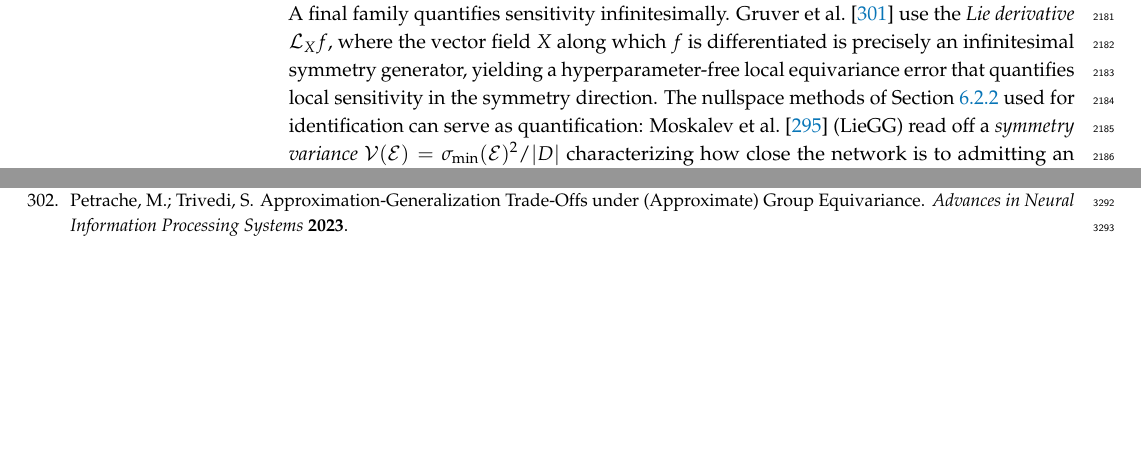
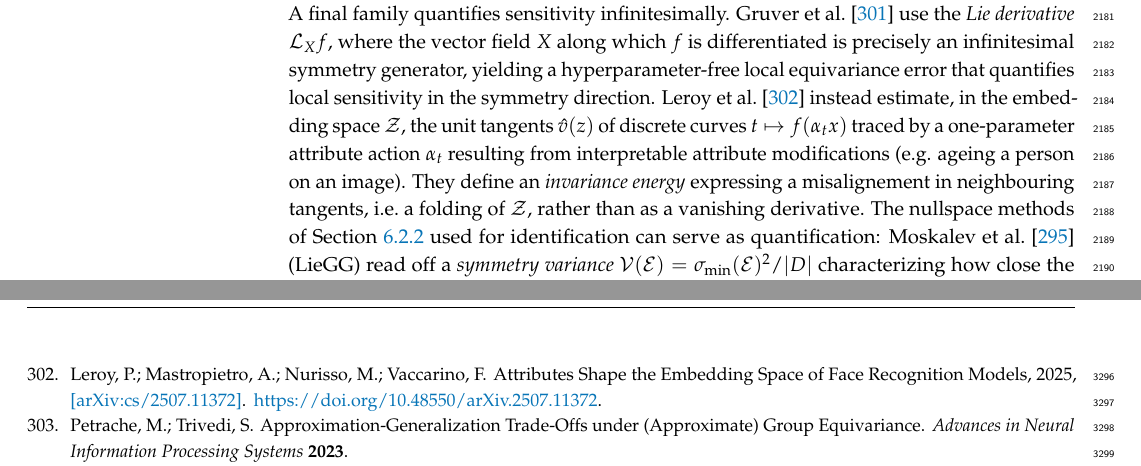
Before and after one commit to PierrickLeroy/Symmetries-in-Deep-Learning-a-Survey, a LaTeX paper (main.tex): two parts of pages 58 and 81 of 82 before the commit and two parts of pages 58 and 82 of 82 after it, joined at a grey line, cut so that both start at the same text, the shorter picture padded with empty space. Compiled offline with pdfLaTeX.

Commit message:
small edits

```diff
--- a/main.tex
+++ b/main.tex
@@ -2308,6 +2307,8 @@ In the same vein, an equivariance error $\frac{1}{n} \sum_{i=1}^{n} \operatornam
 \citet{shen2026} instead define an \emph{equivariance error} as the share of the total loss attributable to non-equivariance, $\mathcal{L}_{\mathrm{equiv}}(\theta)/\mathcal{L}(\theta)$, and observe that for augmentation-trained non-equivariant models it drops quickly to low values ($\approx 2\%$ of the loss).\newline
 A final family quantifies sensitivity infinitesimally.
 \citet{gruver2024} use the \emph{Lie derivative} $\mathcal{L}_X f$, where the vector field $X$ along which $f$ is differentiated is precisely an infinitesimal symmetry generator, yielding a hyperparameter-free local equivariance error that quantifies local sensitivity in the symmetry direction.
+\citet{leroy2025} instead estimate, in the embedding space $\mathcal{Z}$, the unit tangents $\hat v(z)$ of discrete curves $t\mapsto f(\alpha_t x)$ traced by a one-parameter attribute action $\alpha_t$ resulting from interpretable attribute modifications (e.g. ageing a person on an image).
+They define an \emph{invariance energy} expressing a misalignement in neighbouring tangents, i.e.\ a folding of $\mathcal{Z}$, rather than as a vanishing derivative.
 The nullspace methods of \Cref{par:identification-anchor} used for identification can serve as quantification: \citet{moskalev2023} (LieGG) read off a \emph{symmetry variance} $\mathcal{V}(\mathcal{E}) = \sigma_{\min}(\mathcal{E})^2/|D|$ characterizing how close the network is to admitting an invariant direction in data space, and, against a known generator, a \emph{symmetry bias} measuring how faithfully that symmetry is respected.
 \citet{hu2025nn} (LieSD) push the comparison to ground truth further with a \emph{space error} and an \emph{orthogonality error}.
 The proposed space error is $E_{\mathrm{space}} = \min_{X} \|VX - V^*\|_F^2 + \min_{Y} \|V^*Y - V\|_F^2$ which encodes the mutual expressibility of the spans of the true ($V^\star$) and recovered ($V$) generators bases.
```
Also changed, not shown: images/figure_sym-loci.svg, main.tex (1 more changed lines).
